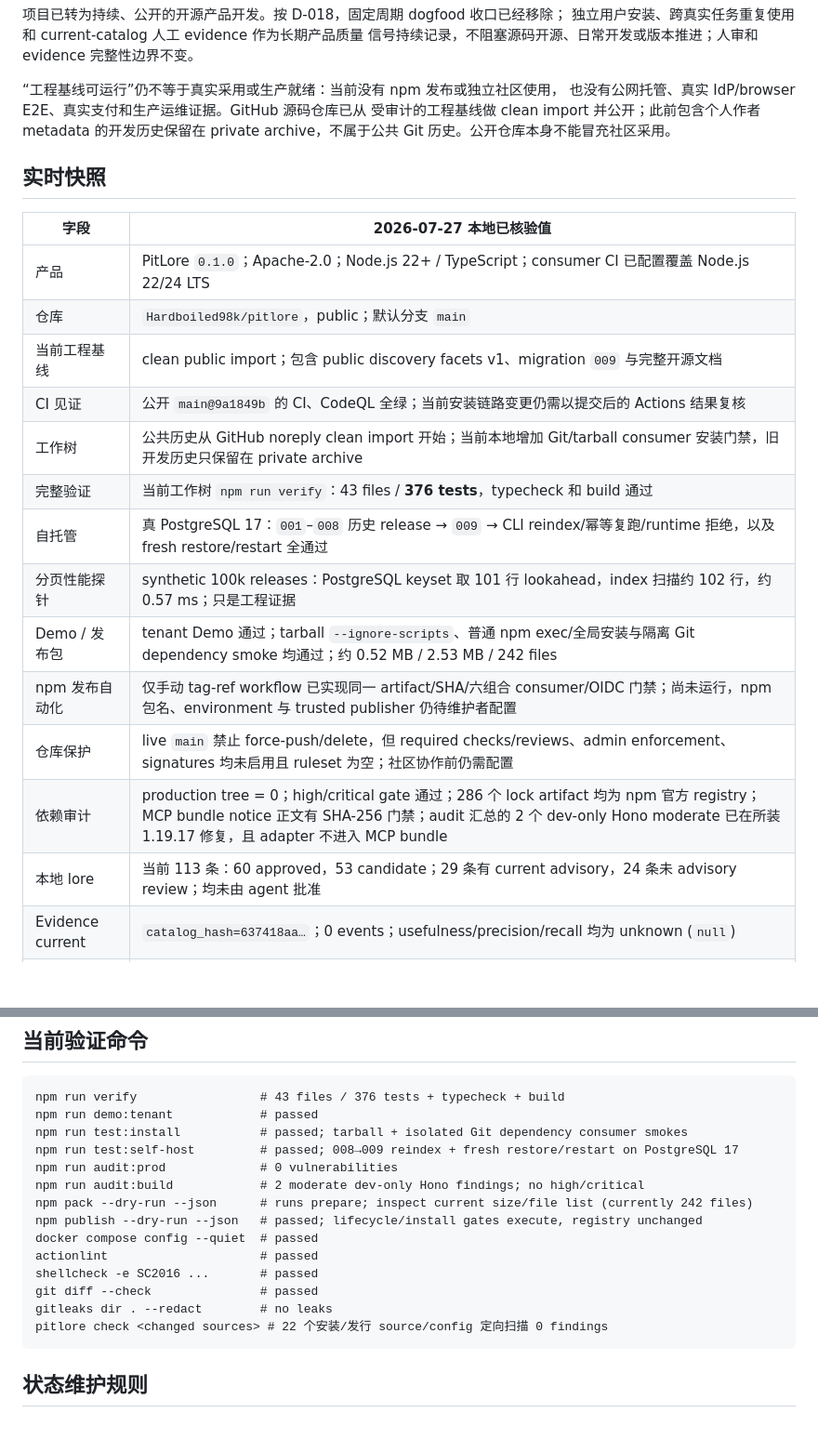
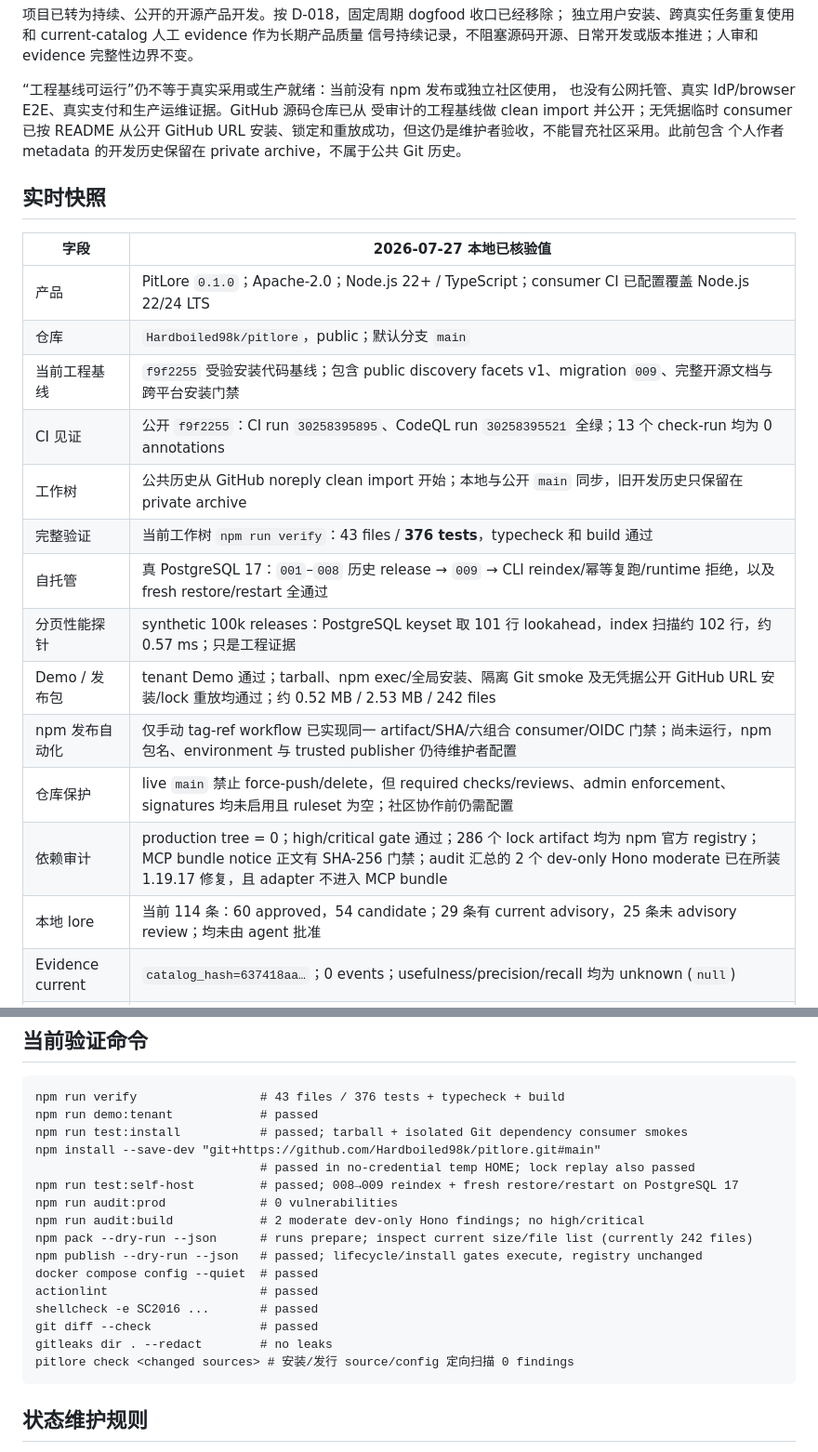
Before and after one commit to Hardboiled98k/pitlore, a Markdown page: docs/STATUS.md, 2 parts joined by grey strips. Shown at 93% size. Rendered like a GitHub page; blank space fills up the shorter version.

Commit message:
docs: record public install readiness

````diff
--- a/docs/STATUS.md
+++ b/docs/STATUS.md
@@ -18,8 +18,9 @@ PitLore 已形成三层可运行工程基线：本地 Lesson 闭环、Git-first
 
 “工程基线可运行”仍不等于真实采用或生产就绪：当前没有 npm 发布或独立社区使用，
 也没有公网托管、真实 IdP/browser E2E、真实支付和生产运维证据。GitHub 源码仓库已从
-受审计的工程基线做 clean import 并公开；此前包含个人作者 metadata 的开发历史保留在
-private archive，不属于公共 Git 历史。公开仓库本身不能冒充社区采用。
+受审计的工程基线做 clean import 并公开；无凭据临时 consumer 已按 README 从公开
+GitHub URL 安装、锁定和重放成功，但这仍是维护者验收，不能冒充社区采用。此前包含
+个人作者 metadata 的开发历史保留在 private archive，不属于公共 Git 历史。
 
 ## 实时快照
 
@@ -27,17 +28,17 @@ private archive，不属于公共 Git 历史。公开仓库本身不能冒充社
 | ---------------- | ----------------------------------------------------------------------------------------------------------------------- |
 | 产品             | PitLore `0.1.0`；Apache-2.0；Node.js 22+ / TypeScript；consumer CI 已配置覆盖 Node.js 22/24 LTS                         |
 | 仓库             | `Hardboiled98k/pitlore`，public；默认分支 `main`                                                                         |
-| 当前工程基线     | clean public import；包含 public discovery facets v1、migration `009` 与完整开源文档                                   |
-| CI 见证          | 公开 `main@9a1849b` 的 CI、CodeQL 全绿；当前安装链路变更仍需以提交后的 Actions 结果复核                                  |
-| 工作树           | 公共历史从 GitHub noreply clean import 开始；当前本地增加 Git/tarball consumer 安装门禁，旧开发历史只保留在 private archive |
+| 当前工程基线     | `f9f2255` 受验安装代码基线；包含 public discovery facets v1、migration `009`、完整开源文档与跨平台安装门禁                |
+| CI 见证          | 公开 `f9f2255`：CI run `30258395895`、CodeQL run `30258395521` 全绿；13 个 check-run 均为 0 annotations                  |
+| 工作树           | 公共历史从 GitHub noreply clean import 开始；本地与公开 `main` 同步，旧开发历史只保留在 private archive                  |
 | 完整验证         | 当前工作树 `npm run verify`：43 files / **376 tests**，typecheck 和 build 通过                                         |
 | 自托管           | 真 PostgreSQL 17：`001`–`008` 历史 release → `009` → CLI reindex/幂等复跑/runtime 拒绝，以及 fresh restore/restart 全通过 |
 | 分页性能探针     | synthetic 100k releases：PostgreSQL keyset 取 101 行 lookahead，index 扫描约 102 行，约 0.57 ms；只是工程证据           |
-| Demo / 发布包    | tenant Demo 通过；tarball `--ignore-scripts`、普通 npm exec/全局安装与隔离 Git dependency smoke 均通过；约 0.52 MB / 2.53 MB / 242 files |
+| Demo / 发布包    | tenant Demo 通过；tarball、npm exec/全局安装、隔离 Git smoke 及无凭据公开 GitHub URL 安装/lock 重放均通过；约 0.52 MB / 2.53 MB / 242 files |
 | npm 发布自动化   | 仅手动 tag-ref workflow 已实现同一 artifact/SHA/六组合 consumer/OIDC 门禁；尚未运行，npm 包名、environment 与 trusted publisher 仍待维护者配置 |
 | 仓库保护         | live `main` 禁止 force-push/delete，但 required checks/reviews、admin enforcement、signatures 均未启用且 ruleset 为空；社区协作前仍需配置 |
 | 依赖审计         | production tree = 0；high/critical gate 通过；286 个 lock artifact 均为 npm 官方 registry；MCP bundle notice 正文有 SHA-256 门禁；audit 汇总的 2 个 dev-only Hono moderate 已在所装 1.19.17 修复，且 adapter 不进入 MCP bundle |
-| 本地 lore        | 当前 113 条：60 approved，53 candidate；29 条有 current advisory，24 条未 advisory review；均未由 agent 批准           |
+| 本地 lore        | 当前 114 条：60 approved，54 candidate；29 条有 current advisory，25 条未 advisory review；均未由 agent 批准           |
 | Evidence current | `catalog_hash=637418aa…`；0 events；usefulness/precision/recall 均为 unknown (`null`)                                   |
 | Evidence all     | 跨 2 个 catalog 共 8 条 real；retrieve 5，useful 2，precision 2/7，recall 2/3；detector 3 条全为历史 FP                 |
 | PitLore check    | semantic diff、discovery 与本轮安装、发行及社区入口 source/config 定向扫描均为 0 findings；本轮 hash `637418aa…`，未写 agent 自评 evidence |
@@ -183,6 +184,8 @@ private archive，不属于公共 Git 历史。公开仓库本身不能冒充社
 npm run verify                 # 43 files / 376 tests + typecheck + build
 npm run demo:tenant            # passed
 npm run test:install           # passed; tarball + isolated Git dependency consumer smokes
+npm install --save-dev "git+https://github.com/Hardboiled98k/pitlore.git#main"
+                               # passed in no-credential temp HOME; lock replay also passed
 npm run test:self-host         # passed; 008→009 reindex + fresh restore/restart on PostgreSQL 17
 npm run audit:prod             # 0 vulnerabilities
 npm run audit:build            # 2 moderate dev-only Hono findings; no high/critical
@@ -193,7 +196,7 @@ actionlint                     # passed
 shellcheck -e SC2016 ...       # passed
 git diff --check               # passed
 gitleaks dir . --redact        # no leaks
-pitlore check <changed sources> # 22 个安装/发行 source/config 定向扫描 0 findings
+pitlore check <changed sources> # 安装/发行 source/config 定向扫描 0 findings
 ```
 
 ## 状态维护规则
````
